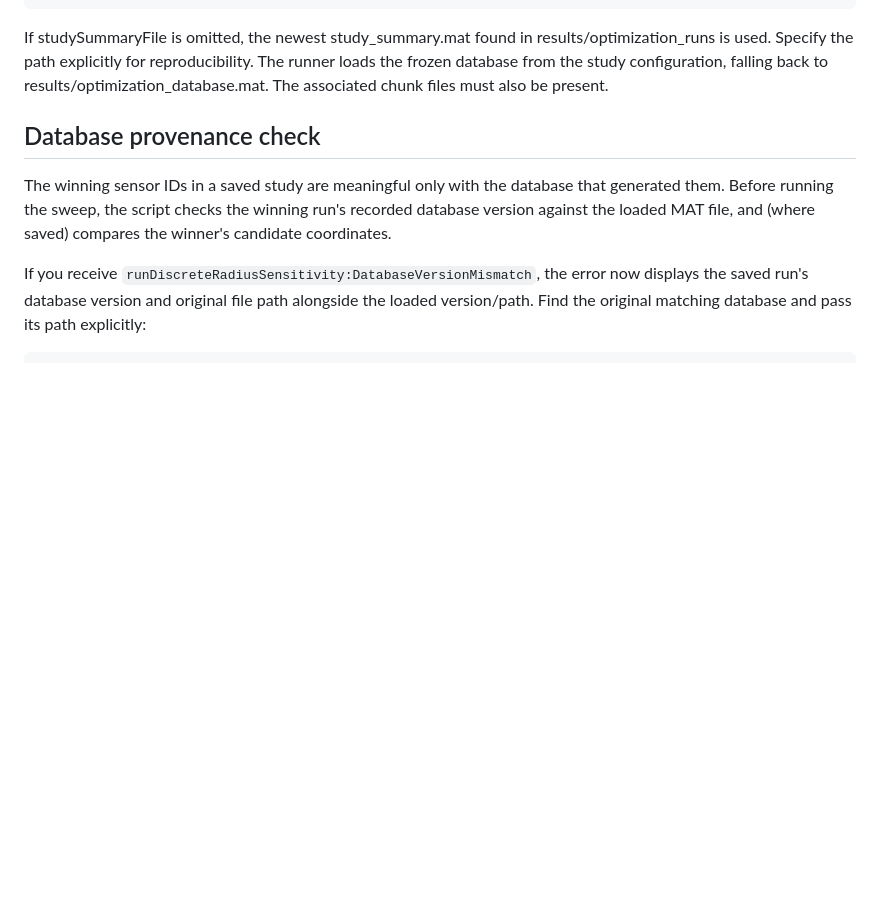
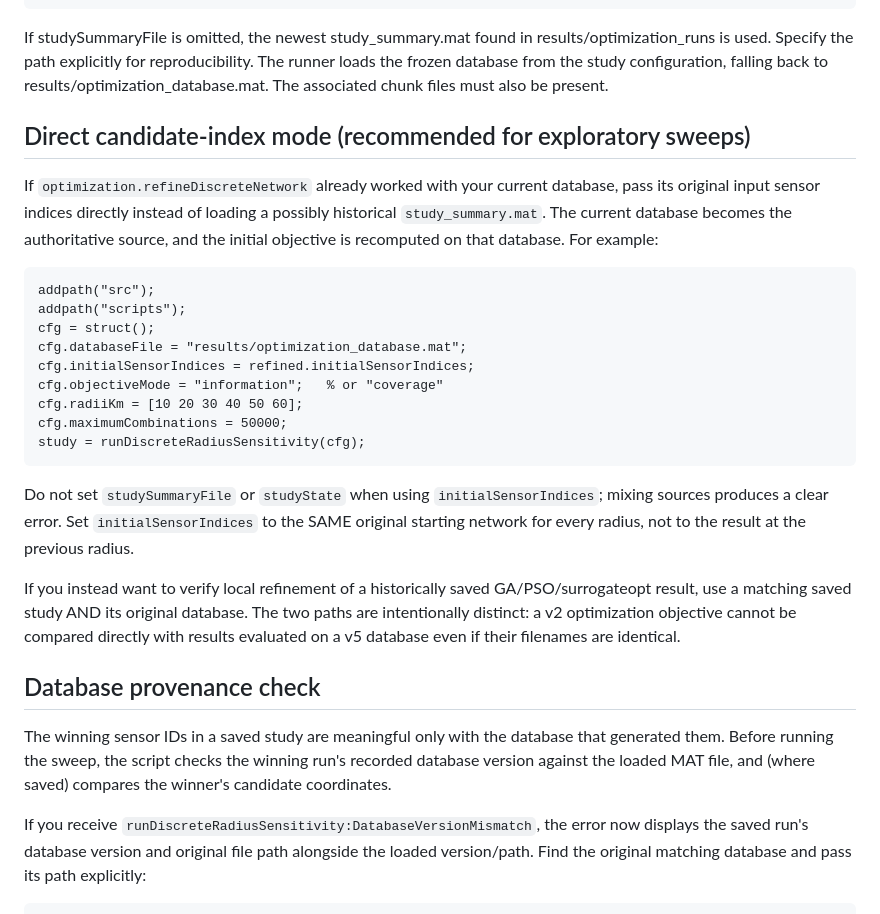
Before and after one commit to scottblender/Lunar_Surface_Sensor_Network_Optimization, a Markdown page: docs/discrete_radius_sensitivity.md, the part around the change. GitHub-like rendering; blank space fills up the shorter version.

Commit message:
docs: add direct candidate-index radius sensitivity usage

```diff
--- a/docs/discrete_radius_sensitivity.md
+++ b/docs/discrete_radius_sensitivity.md
@@ -26,6 +26,35 @@ results/optimization_runs is used. Specify the path explicitly for
 reproducibility. The runner loads the frozen database from the study
 configuration, falling back to results/optimization_database.mat.
 The associated chunk files must also be present.
+
+## Direct candidate-index mode (recommended for exploratory sweeps)
+
+If `optimization.refineDiscreteNetwork` already worked with your
+current database, pass its original input sensor indices directly instead
+of loading a possibly historical `study_summary.mat`. The current
+database becomes the authoritative source, and the initial objective is
+recomputed on that database. For example:
+
+    addpath("src");
+    addpath("scripts");
+    cfg = struct();
+    cfg.databaseFile = "results/optimization_database.mat";
+    cfg.initialSensorIndices = refined.initialSensorIndices;
+    cfg.objectiveMode = "information";   % or "coverage"
+    cfg.radiiKm = [10 20 30 40 50 60];
+    cfg.maximumCombinations = 50000;
+    study = runDiscreteRadiusSensitivity(cfg);
+
+Do not set `studySummaryFile` or `studyState` when using
+`initialSensorIndices`; mixing sources produces a clear error.
+Set `initialSensorIndices` to the SAME original starting network for
+every radius, not to the result at the previous radius.
+
+If you instead want to verify local refinement of a historically saved
+GA/PSO/surrogateopt result, use a matching saved study AND its original
+database. The two paths are intentionally distinct: a v2 optimization
+objective cannot be compared directly with results evaluated on a v5
+database even if their filenames are identical.
 
 ## Database provenance check
 
```
